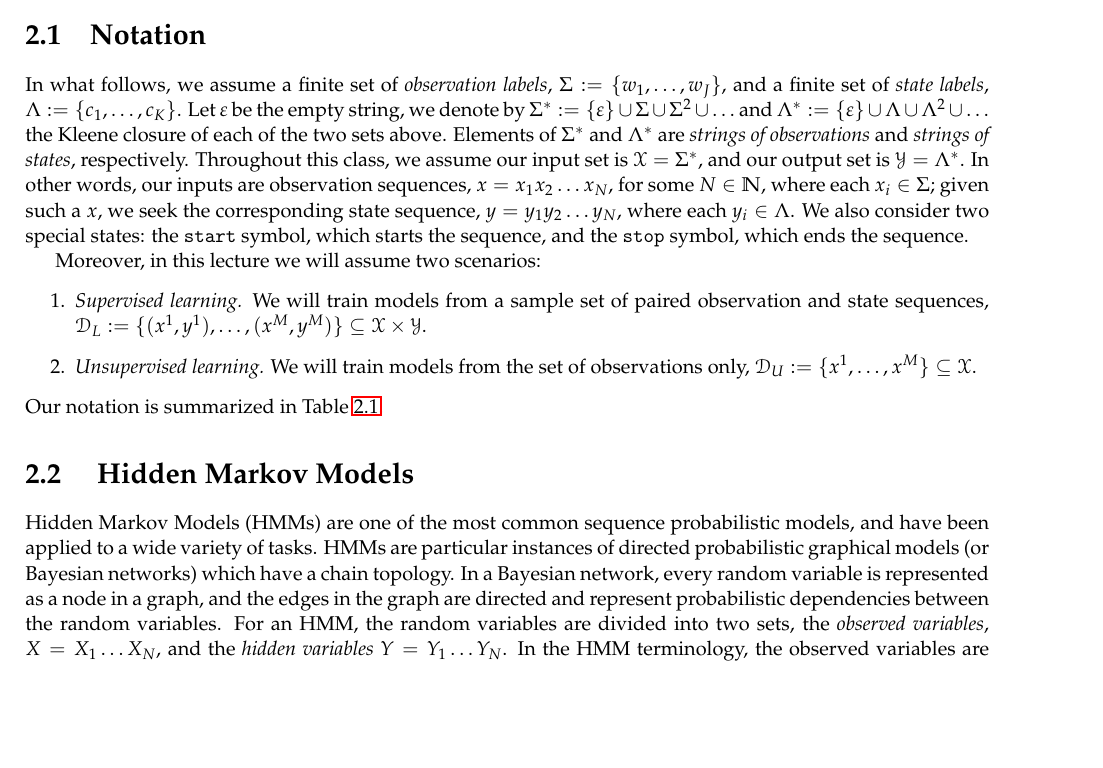
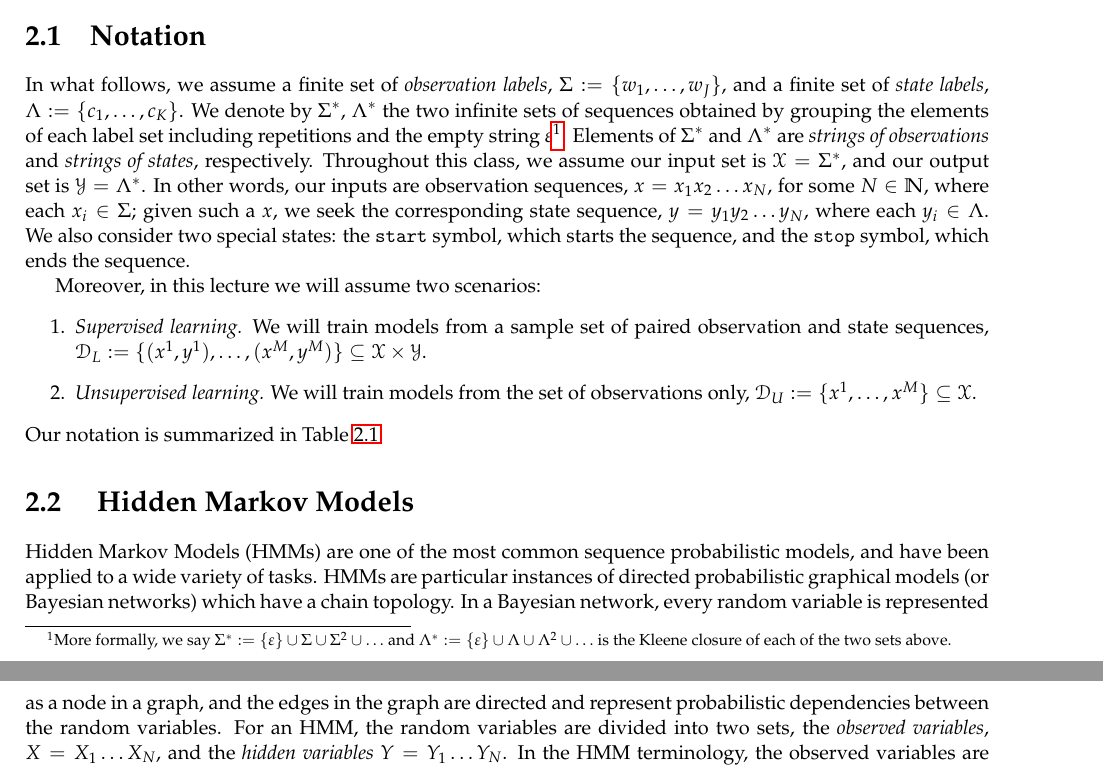
Before and after one commit to LxMLS/lxmls-guide, a LaTeX thesis (guide.tex, which reads pages/sequences/sequences.tex): part of page 41 of 89 before the commit and two parts of pages 41 and 42 of 89 after it, the two joined at a grey line, cut so that both start at the same text, the shorter picture padded with empty space. Compiled offline with pdfLaTeX.

Commit message:
moved Kleene closure def to footnote
Tried to reduce the amount of math on the notation

```diff
--- a/pages/sequences/sequences.tex
+++ b/pages/sequences/sequences.tex
@@ -29,12 +29,7 @@ In what follows,
 we assume a finite set of \emph{observation labels},
 $\vocab := \{w_1,\ldots,w_J\}$,
 and a finite set of \emph{state labels},
-$\statevocab := \{c_1,\ldots, c_K\}$.
-Let $\varepsilon$ be the empty string,
-we denote by
-$\vocab^* := \{\varepsilon\} \cup \vocab \cup \vocab^2 \cup \ldots$ and
-$\statevocab^* := \{\varepsilon\} \cup \statevocab \cup \statevocab^2  \cup \ldots$ the Kleene closure
-of each of the two sets above.
+$\statevocab := \{c_1,\ldots, c_K\}$. We denote by $\vocab^*$, $\statevocab^*$ the two infinite sets of sequences obtained by grouping the elements of each label set including repetitions and the empty string $\varepsilon$\footnotemark\footnotetext{More formally, we say $\vocab^* := \{\varepsilon\} \cup \vocab \cup \vocab^2 \cup \ldots$ and $\statevocab^* := \{\varepsilon\} \cup \statevocab \cup \statevocab^2  \cup \ldots$ is the Kleene closure of each of the two sets above.}.
 Elements of $\vocab^*$ and $\statevocab^*$
 are \emph{strings of observations} and \emph{strings of states},
 respectively.
```
